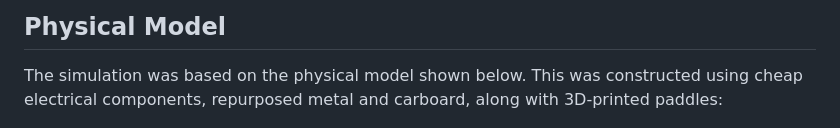
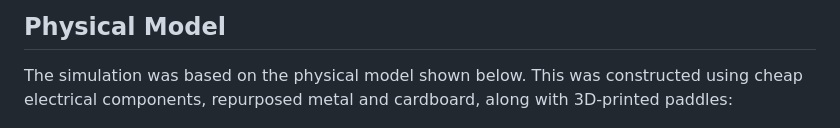
Before and after one commit to edibotopic/mix-sim, a Markdown page: readme.md, the part around the change. GitHub-like rendering.

Commit message:
fixed typo

```diff
--- a/readme.md
+++ b/readme.md
@@ -31,7 +31,7 @@ To _test_ the simulation run `npm run dev` or to _build_ run
 
 The simulation was based on the physical model shown below.
 This was constructed using cheap electrical components,
-repurposed metal and carboard, along with 3D-printed paddles:
+repurposed metal and cardboard, along with 3D-printed paddles:
 
 ![photo of physical model](./img/model.jpg)
 
```
